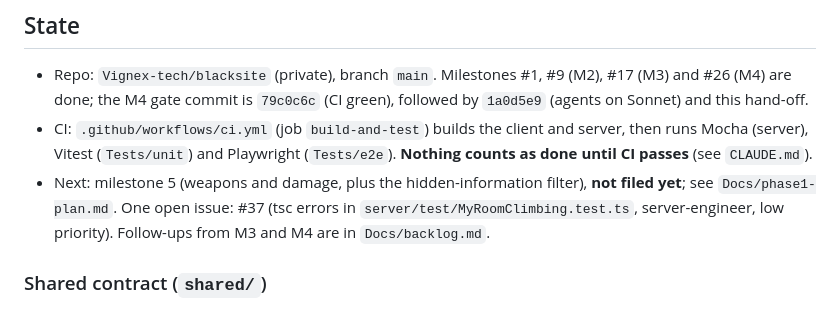
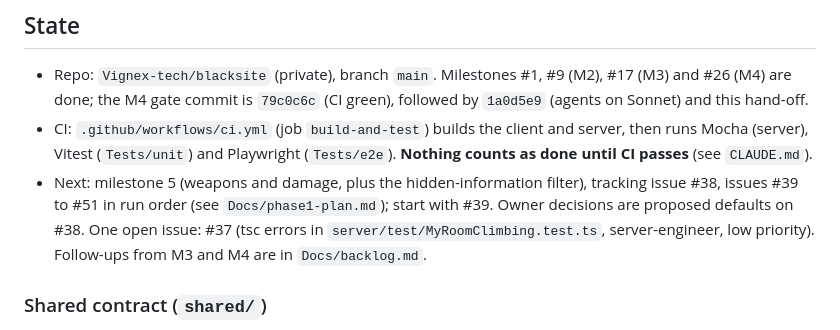
Before and after one commit to Vignex-tech/blacksite, a Markdown page: Docs/handoff.md, the part around the change. GitHub-like rendering.

```diff
--- a/Docs/handoff.md
+++ b/Docs/handoff.md
@@ -5,7 +5,7 @@ Last updated 2026-10-19 by the director after milestone 4, on the owner's Window
 ## State
 - Repo: `Vignex-tech/blacksite` (private), branch `main`. Milestones #1, #9 (M2), #17 (M3) and #26 (M4) are done; the M4 gate commit is `79c0c6c` (CI green), followed by `1a0d5e9` (agents on Sonnet) and this hand-off.
 - CI: `.github/workflows/ci.yml` (job `build-and-test`) builds the client and server, then runs Mocha (server), Vitest (`Tests/unit`) and Playwright (`Tests/e2e`). **Nothing counts as done until CI passes** (see `CLAUDE.md`).
-- Next: milestone 5 (weapons and damage, plus the hidden-information filter), **not filed yet**; see `Docs/phase1-plan.md`. One open issue: #37 (tsc errors in `server/test/MyRoomClimbing.test.ts`, server-engineer, low priority). Follow-ups from M3 and M4 are in `Docs/backlog.md`.
+- Next: milestone 5 (weapons and damage, plus the hidden-information filter), tracking issue #38, issues #39 to #51 in run order (see `Docs/phase1-plan.md`); start with #39. Owner decisions are proposed defaults on #38. One open issue: #37 (tsc errors in `server/test/MyRoomClimbing.test.ts`, server-engineer, low priority). Follow-ups from M3 and M4 are in `Docs/backlog.md`.
 
 ### Shared contract (`shared/`)
 - Plain ESM `.js` runtime files with `.d.ts` types, and `shared/package.json` (`"type": "module"`). The client imports `../../shared/<file>.js` and the server `../../../shared/<file>.js` (from `server/src/rooms/` or `server/src/rules/`).
```
Also changed, not shown: Docs/phase1-plan.md (+27 -7 lines).
